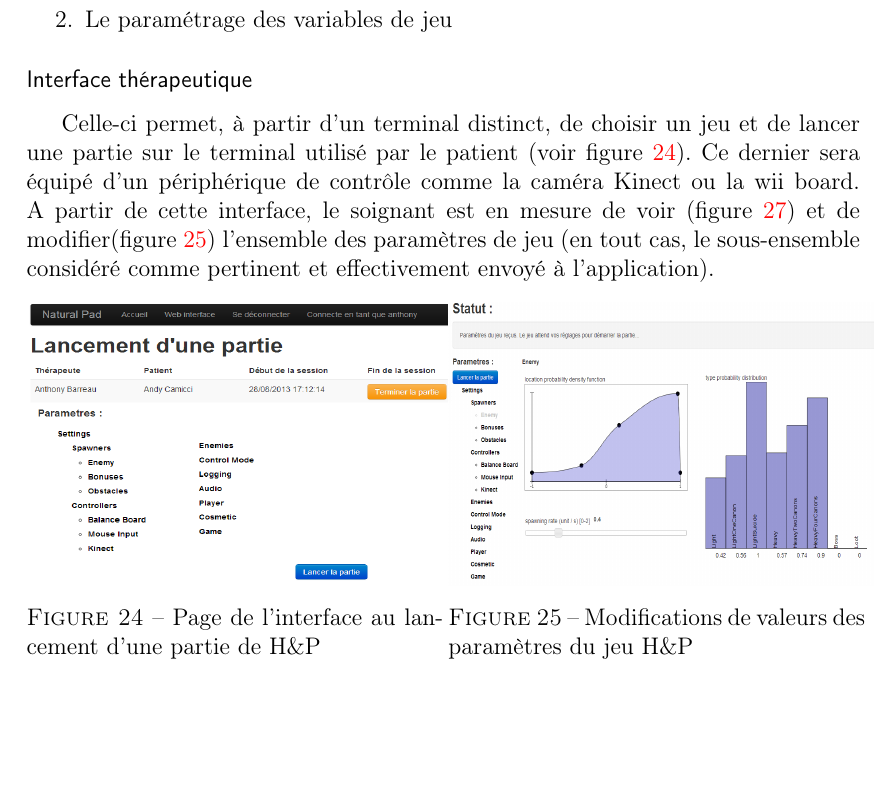
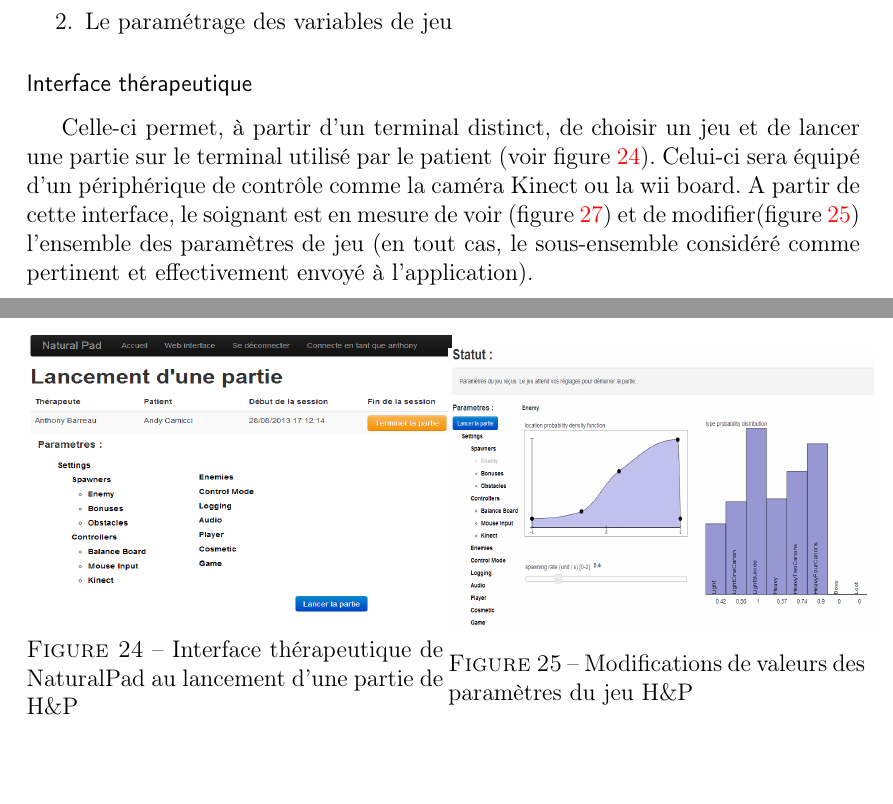
Before and after one commit to gmelia/master-thesis, a LaTeX document (rapport.tex, which reads chapters/realisation.tex): part of page 78 of 117 before the commit and two parts of pages 78 and 79 of 117 after it, the two joined at a grey line, cut so that both start at the same text, the shorter picture padded with empty space. Compiled offline with pdfLaTeX.

Commit message:
Update realisation.tex

```diff
--- a/chapters/realisation.tex
+++ b/chapters/realisation.tex
@@ -8,14 +8,14 @@ Ce projet se divise en deux parties distinctes~:
 \end{enumerate}
 
 	\subsubsection*{Interface thérapeutique}
-Celle-ci permet, à partir d'un terminal distinct, de choisir un jeu et de lancer une partie sur le terminal utilisé par le patient (voir figure~\ref{interface_accueil}). Ce dernier sera équipé d'un périphérique de contrôle comme la caméra Kinect ou la wii board. A partir de cette interface, le soignant est en mesure de voir (figure~\ref{ensemble_parametres}) et de modifier(figure~\ref{interface_parametres}) l'ensemble des paramètres de jeu (en tout cas, le sous-ensemble considéré comme pertinent et effectivement envoyé à l'application).
+Celle-ci permet, à partir d'un terminal distinct, de choisir un jeu et de lancer une partie sur le terminal utilisé par le patient (voir figure~\ref{interface_accueil}). Celui-ci sera équipé d'un périphérique de contrôle comme la caméra Kinect ou la wii board. A partir de cette interface, le soignant est en mesure de voir (figure~\ref{ensemble_parametres}) et de modifier(figure~\ref{interface_parametres}) l'ensemble des paramètres de jeu (en tout cas, le sous-ensemble considéré comme pertinent et effectivement envoyé à l'application).
 
 
 \begin{figure}[!hbtp]
 	\begin{minipage}{0.5\linewidth}
 		\centering
 		\includegraphics[width=7.5cm, height=5cm]{images/interface_accueil.png}
-		\caption{Page de l'interface au lancement d'une partie de H\&P }
+		\caption{Interface thérapeutique de NaturalPad au lancement d'une partie de H\&P }
 		\label{interface_accueil}
 	\end{minipage}
 	\begin{minipage}{0.5\linewidth}
```
Also changed, not shown: chapters/realisation.tex (2 more changed lines).
